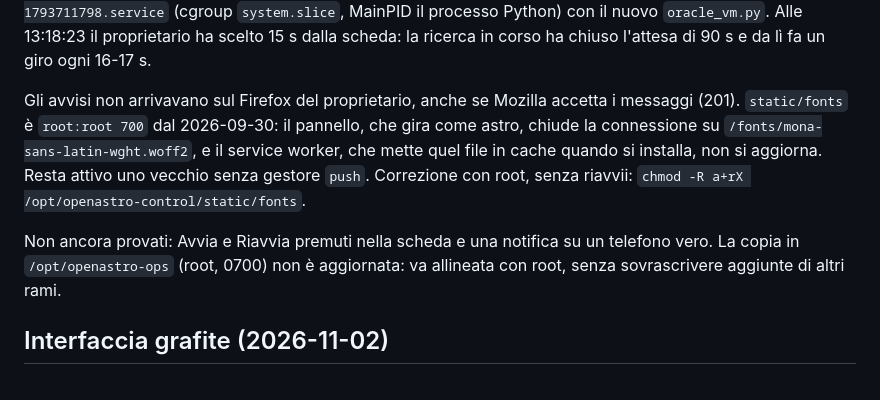
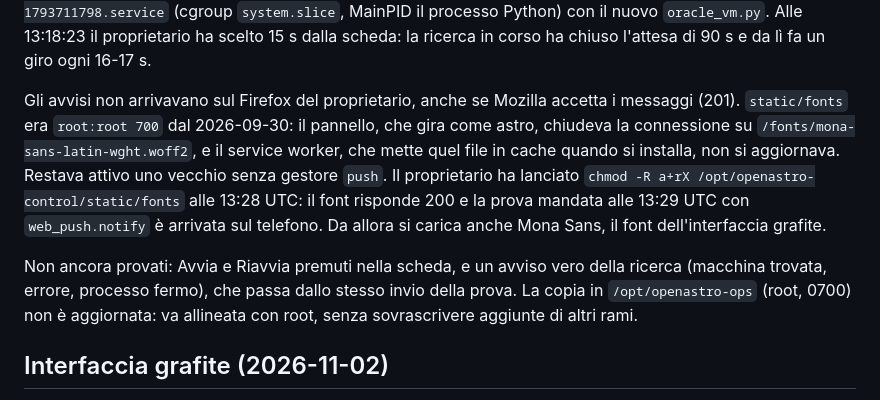
Before and after one commit to astropuzzo/LiveVault-Test, a Markdown page: control-panel/README.md, the part around the change. Rendered like a GitHub page.

Commit message:
docs(control): panel notices reach the owner's phone after the fonts fix
The owner made static/fonts readable at 13:28 UTC; the font answers 200
and a test notice sent at 13:29 UTC through web_push.notify arrived on
the phone. Mona Sans loads again too.

```diff
--- a/control-panel/README.md
+++ b/control-panel/README.md
@@ -82,14 +82,17 @@ Python) con il nuovo `oracle_vm.py`. Alle 13:18:23 il proprietario ha scelto 15
 la ricerca in corso ha chiuso l'attesa di 90 s e da lì fa un giro ogni 16-17 s.
 
 Gli avvisi non arrivavano sul Firefox del proprietario, anche se Mozilla accetta i messaggi (201).
-`static/fonts` è `root:root 700` dal 2026-09-30: il pannello, che gira come astro, chiude la
+`static/fonts` era `root:root 700` dal 2026-09-30: il pannello, che gira come astro, chiudeva la
 connessione su `/fonts/mona-sans-latin-wght.woff2`, e il service worker, che mette quel file in
-cache quando si installa, non si aggiorna. Resta attivo uno vecchio senza gestore `push`.
-Correzione con root, senza riavvii: `chmod -R a+rX /opt/openastro-control/static/fonts`.
+cache quando si installa, non si aggiornava. Restava attivo uno vecchio senza gestore `push`.
+Il proprietario ha lanciato `chmod -R a+rX /opt/openastro-control/static/fonts` alle 13:28 UTC:
+il font risponde 200 e la prova mandata alle 13:29 UTC con `web_push.notify` è arrivata sul
+telefono. Da allora si carica anche Mona Sans, il font dell'interfaccia grafite.
 
-Non ancora provati: Avvia e Riavvia premuti nella scheda e una notifica su un telefono vero. La
-copia in `/opt/openastro-ops` (root, 0700) non è aggiornata: va allineata con root, senza
-sovrascrivere aggiunte di altri rami.
+Non ancora provati: Avvia e Riavvia premuti nella scheda, e un avviso vero della ricerca
+(macchina trovata, errore, processo fermo), che passa dallo stesso invio della prova. La copia in
+`/opt/openastro-ops` (root, 0700) non è aggiornata: va allineata con root, senza sovrascrivere
+aggiunte di altri rami.
 
 ## Interfaccia grafite (2026-11-02)
 
```
